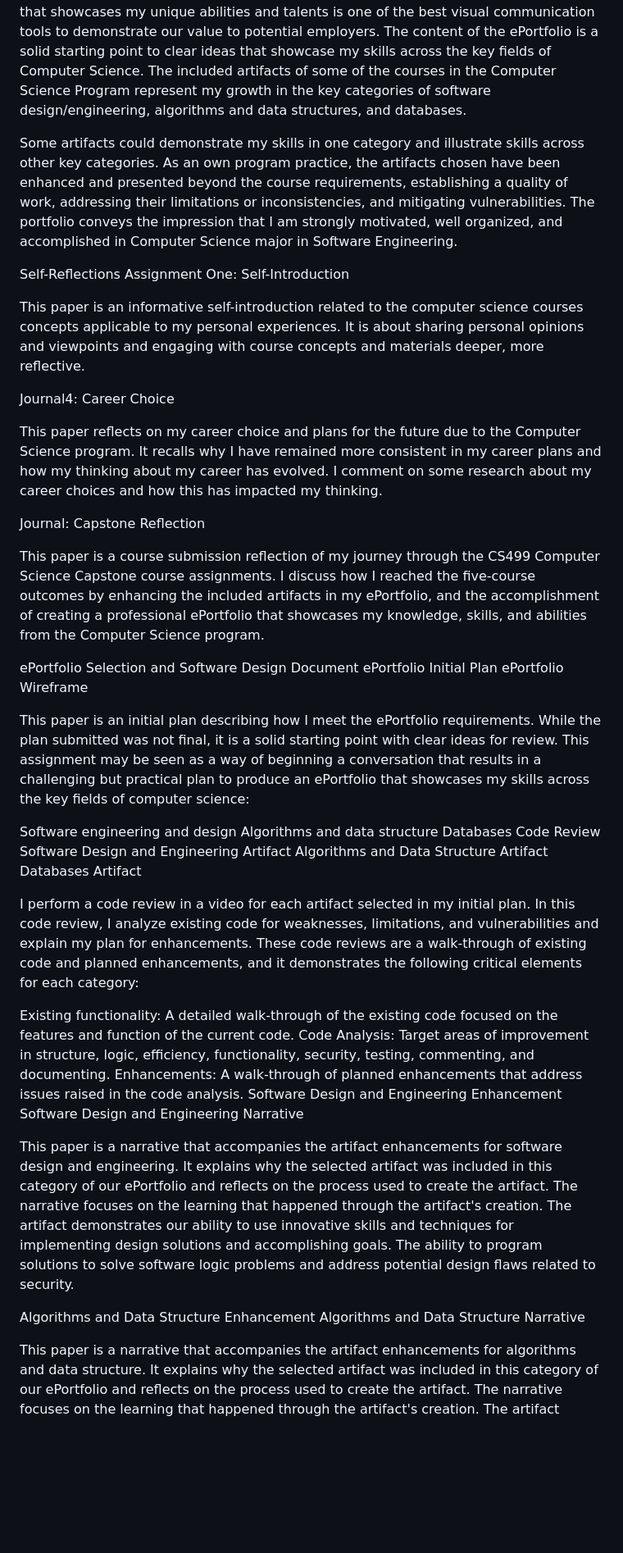
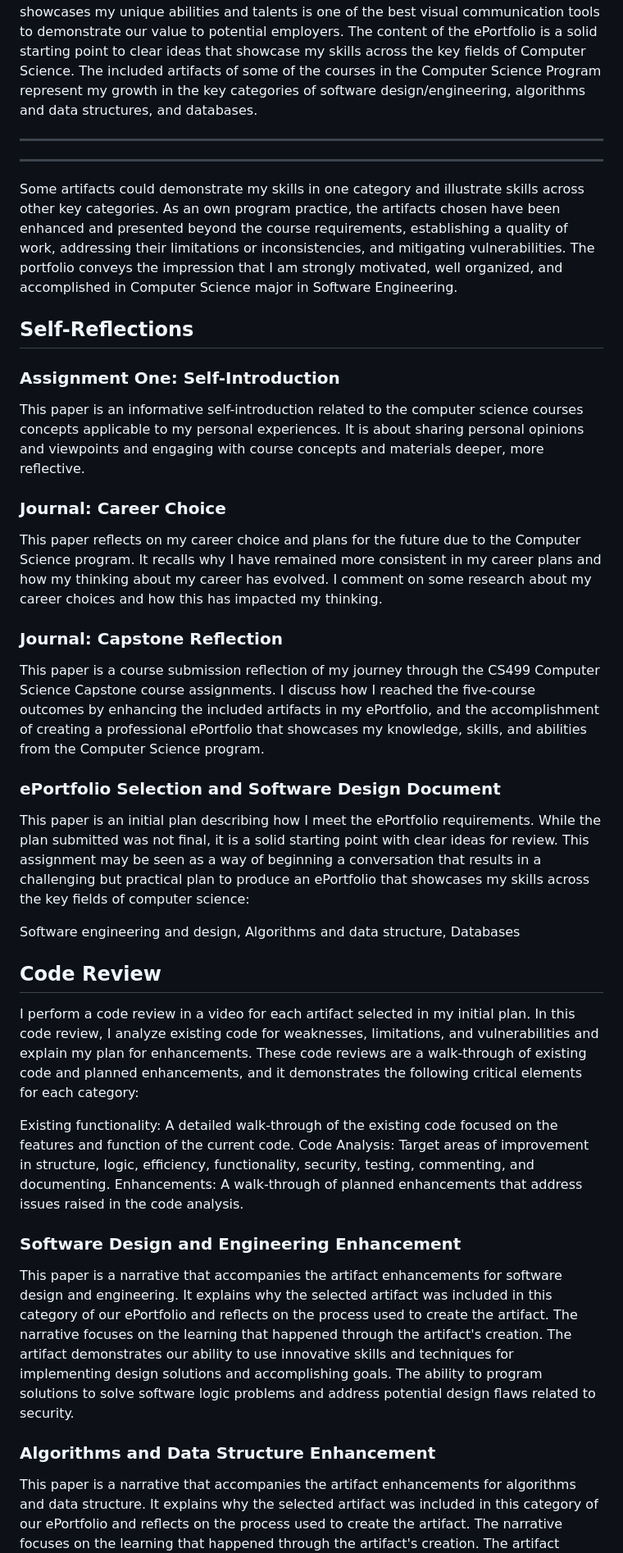
Before and after one commit to AbigailSibazeu/ePortfolio, a Markdown page: README.md, the part around the change printed below. Shown: that part at 82% size. GitHub-like rendering; blank space fills up the shorter version.

```diff
--- a/README.md
+++ b/README.md
@@ -7,47 +10,46 @@ Overview
 This repository documents my procedures for developing my ePortfolio as the CS499 Computer Science Capstone course final project. Creating a professional portfolio that showcases my unique abilities and talents is one of the best visual communication tools to demonstrate our value to potential employers. The content of the ePortfolio is a solid starting point to clear ideas that showcase my skills across the key fields of Computer Science. The included artifacts of some of the courses in the Computer Science Program represent my growth in the key categories of software design/engineering, algorithms and data structures, and databases.
+
+---
+---
 
 Some artifacts could demonstrate my skills in one category and illustrate skills across other key categories. As an own program practice, the artifacts chosen have been enhanced and presented beyond the course requirements, establishing a quality of work, addressing their limitations or inconsistencies, and mitigating vulnerabilities. The portfolio conveys the impression that I am strongly motivated, well organized, and accomplished in Computer Science major in Software Engineering.
 
 
-Self-Reflections
-Assignment One: Self-Introduction
+## Self-Reflections
+
+### Assignment One: Self-Introduction
 
 This paper is an informative self-introduction related to the computer science courses concepts applicable to my personal experiences. It is about sharing personal opinions and viewpoints and engaging with course concepts and materials deeper, more reflective.
 
-Journal4: Career Choice
+### Journal: Career Choice
 
 This paper reflects on my career choice and plans for the future due to the Computer Science program. It recalls why I have remained more consistent in my career plans and how my thinking about my career has evolved. I comment on some research about my career choices and how this has impacted my thinking.
 
-Journal: Capstone Reflection
+### Journal: Capstone Reflection
 
 This paper is a course submission reflection of my journey through the CS499 Computer Science Capstone course assignments. I discuss how I reached the five-course outcomes by enhancing the included artifacts in my ePortfolio, and the accomplishment of creating a professional ePortfolio that showcases my knowledge, skills, and abilities from the Computer Science program.
 
-ePortfolio Selection and Software Design Document
-ePortfolio Initial Plan
-ePortfolio Wireframe
+### ePortfolio Selection and Software Design Document
 
 This paper is an initial plan describing how I meet the ePortfolio requirements. While the plan submitted was not final, it is a solid starting point with clear ideas for review. This assignment may be seen as a way of beginning a conversation that results in a challenging but practical plan to produce an ePortfolio that showcases my skills across the key fields of computer science:
 
-Software engineering and design
-Algorithms and data structure
+Software engineering and design,
+Algorithms and data structure,
 Databases
-Code Review
-Software Design and Engineering Artifact
-Algorithms and Data Structure Artifact
-Databases Artifact
+
+## Code Review
 
 I perform a code review in a video for each artifact selected in my initial plan. In this code review, I analyze existing code for weaknesses, limitations, and vulnerabilities and explain my plan for enhancements. These code reviews are a walk-through of existing code and planned enhancements, and it demonstrates the following critical elements for each category:
 
 Existing functionality: A detailed walk-through of the existing code focused on the features and function of the current code.
 Code Analysis: Target areas of improvement in structure, logic, efficiency, functionality, security, testing, commenting, and documenting.
 Enhancements: A walk-through of planned enhancements that address issues raised in the code analysis.
-Software Design and Engineering Enhancement
-Software Design and Engineering Narrative
+
+### Software Design and Engineering Enhancement
 
 This paper is a narrative that accompanies the artifact enhancements for software design and engineering. It explains why the selected artifact was included in this category of our ePortfolio and reflects on the process used to create the artifact. The narrative focuses on the learning that happened through the artifact's creation. The artifact demonstrates our ability to use innovative skills and techniques for implementing design solutions and accomplishing goals. The ability to program solutions to solve software logic problems and address potential design flaws related to security.
 
-Algorithms and Data Structure Enhancement
-Algorithms and Data Structure Narrative
+### Algorithms and Data Structure Enhancement
 
 This paper is a narrative that accompanies the artifact enhancements for algorithms and data structure. It explains why the selected artifact was included in this category of our ePortfolio and reflects on the process used to create the artifact. The narrative focuses on the learning that happened through the artifact's creation. The artifact consists of design considerations to authenticate and authorize a user into the monitor system based on user credentials and the accountability of the user interaction with different modules screen and actions according to their role in the monitor system.
 
```
Also changed, not shown: other parts of README.md (+8 -6 lines).
